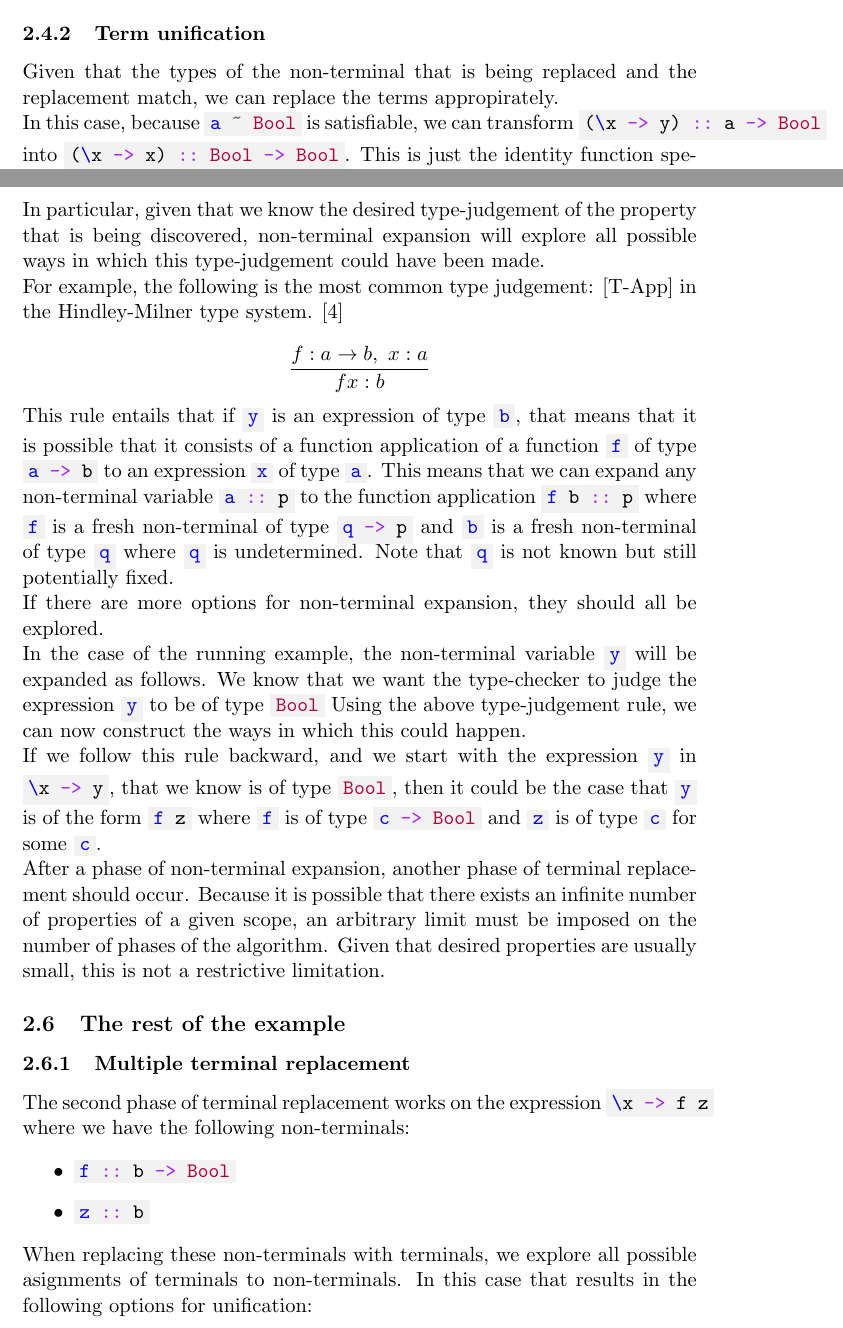
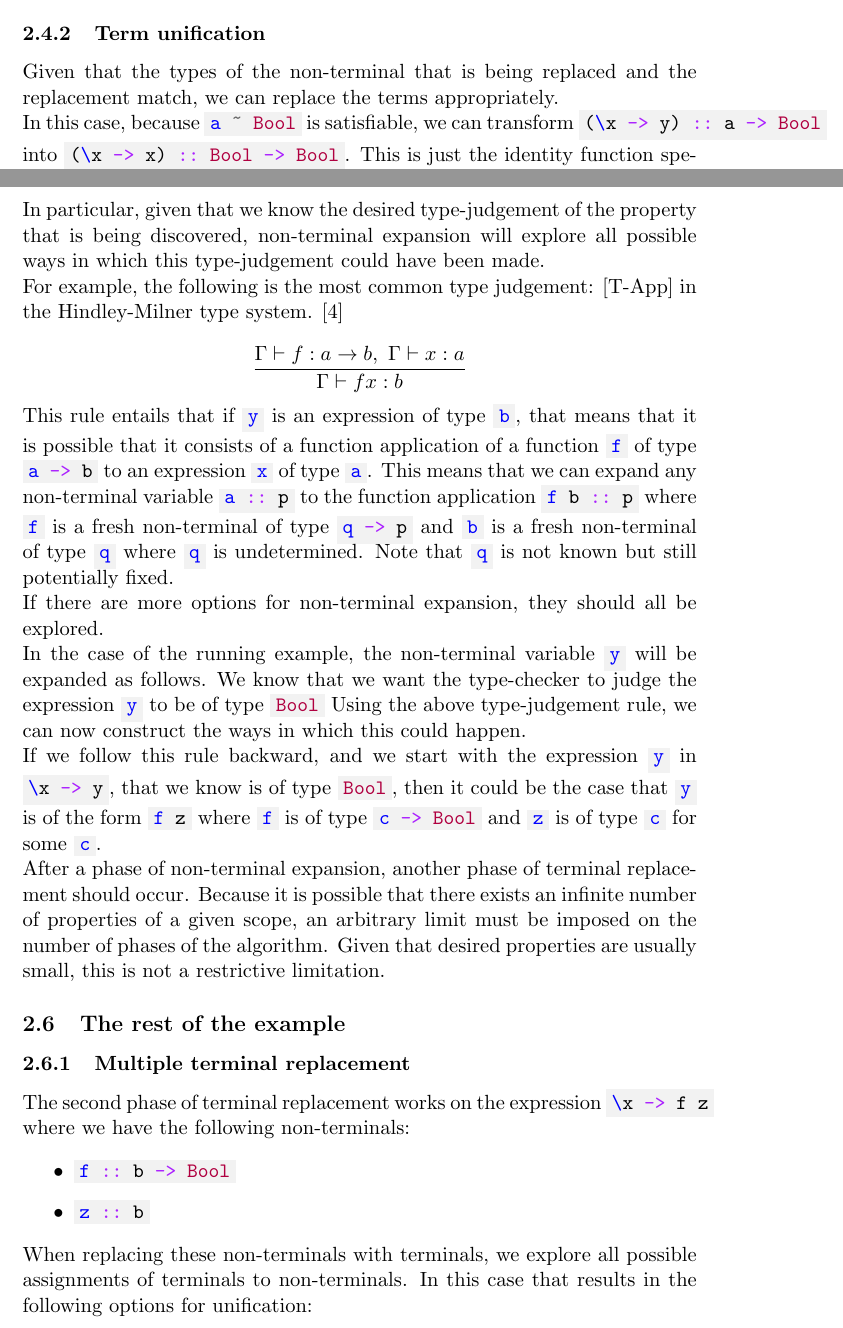
Before and after one commit to NorfairKing/thesis, a LaTeX document (detailed-proposal/doc/proposal.tex): two parts of pages 4 and 5 of 10, joined at a grey line, cut so that both start at the same text. Compiled offline with pdfLaTeX.

Commit message:
Fixed spelling errors

```diff
--- a/detailed-proposal/doc/proposal.tex
+++ b/detailed-proposal/doc/proposal.tex
@@ -158,7 +158,7 @@ This means that, of these options, only the replacement by \h{x} can result in a
 
 \subsubsection{Term unification}
 
-Given that the types of the non-terminal that is being replaced and the replacement match, we can replace the terms appropirately.
+Given that the types of the non-terminal that is being replaced and the replacement match, we can replace the terms appropriately.
 
 In this case, because \h{a ~ Bool} is satisfiable, we can transform \h{(\x -> y) :: a -> Bool} into \h{(\x -> x) :: Bool -> Bool}.
 This is just the identity function specialized to \h{Bool} and it is indeed a property of the scope.
@@ -177,7 +177,7 @@ For example, the following is the most common type judgement:
 [T-App] in the Hindley-Milner type system. \cite{HM}
 
 \[
-  \frac{f : a \rightarrow b,\ x : a}{f x : b}
+  \frac{\Gamma \vdash f : a \rightarrow b,\ \Gamma \vdash x : a}{\Gamma \vdash f x : b}
 \]
 
 This rule entails that if \h{y} is an expression of type \h{b}, that means that it is possible that it consists of a function application of a function \h{f} of type \h{a -> b} to an expression \h{x} of type \h{a}.
@@ -208,7 +208,7 @@ The second phase of terminal replacement works on the expression \h{\x -> f z} w
   \item \h{z :: b}
 \end{itemize}
 
-When replacing these non-terminals with terminals, we explore all possible asignments of terminals to non-terminals.
+When replacing these non-terminals with terminals, we explore all possible assignments of terminals to non-terminals.
 In this case that results in the following options for unification:
 
 \begin{figure}[H]
```
Also changed, not shown: detailed-proposal/doc/proposal.tex (6 more changed lines).
